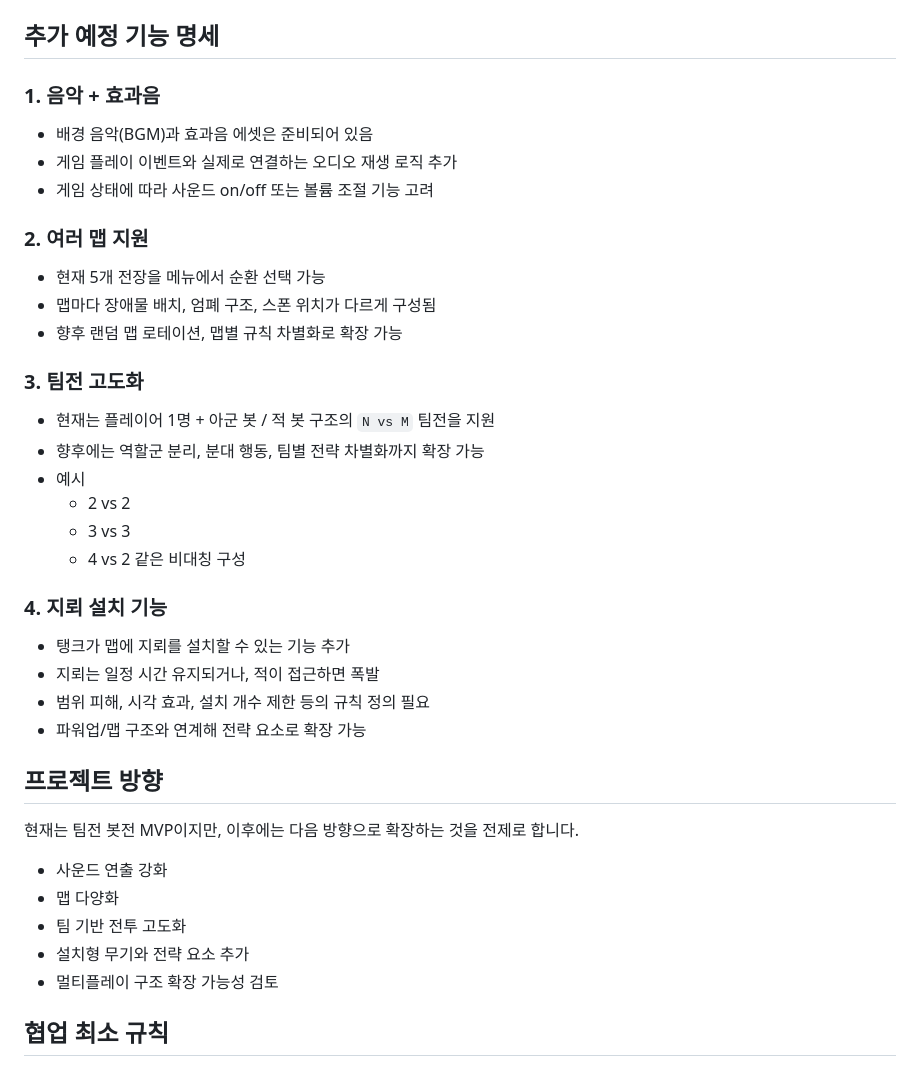
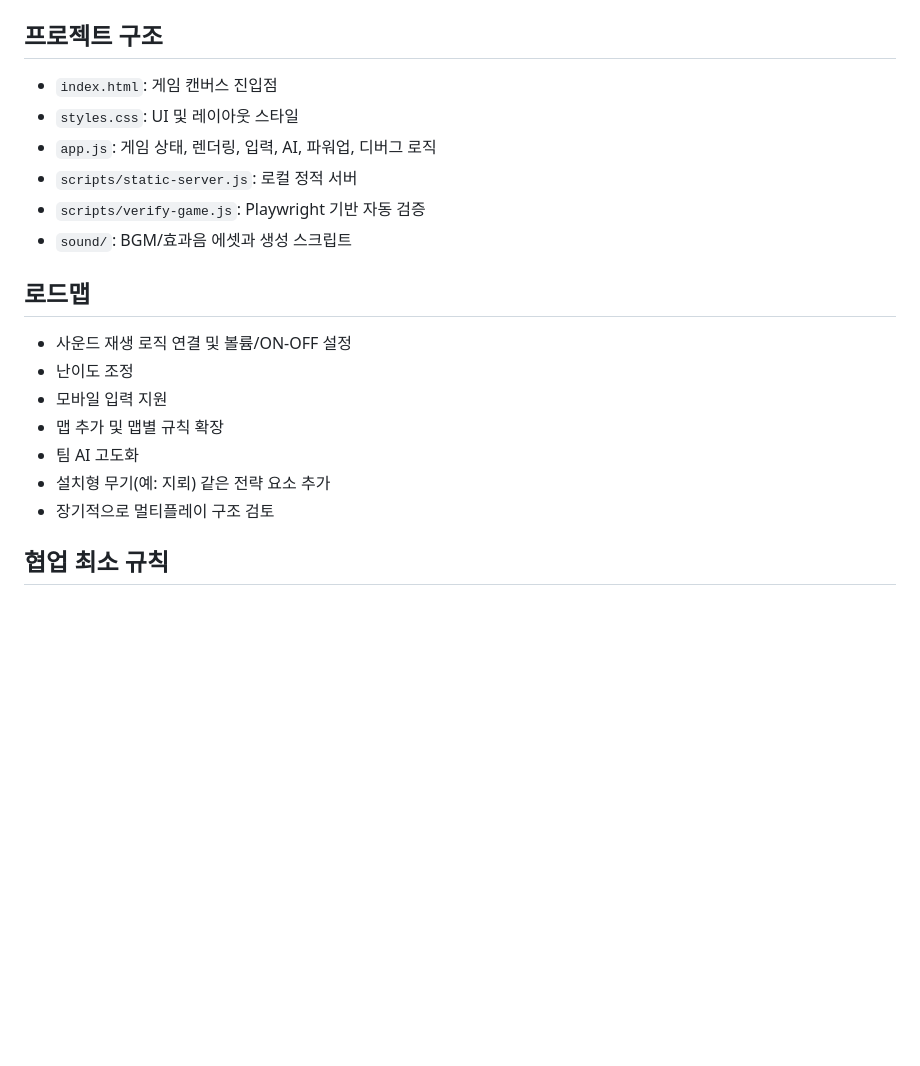
Before and after one commit to SISUinSea/Jungle_Tank, a Markdown page: README.md, the part around one of its changes. GitHub-like rendering; blank space fills up the shorter version.

```diff
--- a/README.md
+++ b/README.md
@@ -45,45 +78,24 @@ npm run verify
 - 일시정지: `P` 또는 `Esc`
 - 전체화면: `F`
 
-## 추가 예정 기능 명세
+## 프로젝트 구조
 
-### 1. 음악 + 효과음
+- `index.html`: 게임 캔버스 진입점
+- `styles.css`: UI 및 레이아웃 스타일
+- `app.js`: 게임 상태, 렌더링, 입력, AI, 파워업, 디버그 로직
+- `scripts/static-server.js`: 로컬 정적 서버
+- `scripts/verify-game.js`: Playwright 기반 자동 검증
+- `sound/`: BGM/효과음 에셋과 생성 스크립트
 
-- 배경 음악(BGM)과 효과음 에셋은 준비되어 있음
-- 게임 플레이 이벤트와 실제로 연결하는 오디오 재생 로직 추가
-- 게임 상태에 따라 사운드 on/off 또는 볼륨 조절 기능 고려
+## 로드맵
 
-### 2. 여러 맵 지원
-
-- 현재 5개 전장을 메뉴에서 순환 선택 가능
-- 맵마다 장애물 배치, 엄폐 구조, 스폰 위치가 다르게 구성됨
-- 향후 랜덤 맵 로테이션, 맵별 규칙 차별화로 확장 가능
-
-### 3. 팀전 고도화
-
-- 현재는 플레이어 1명 + 아군 봇 / 적 봇 구조의 `N vs M` 팀전을 지원
-- 향후에는 역할군 분리, 분대 행동, 팀별 전략 차별화까지 확장 가능
-- 예시
-  - 2 vs 2
-  - 3 vs 3
-  - 4 vs 2 같은 비대칭 구성
-
-### 4. 지뢰 설치 기능
-
-- 탱크가 맵에 지뢰를 설치할 수 있는 기능 추가
-- 지뢰는 일정 시간 유지되거나, 적이 접근하면 폭발
-- 범위 피해, 시각 효과, 설치 개수 제한 등의 규칙 정의 필요
-- 파워업/맵 구조와 연계해 전략 요소로 확장 가능
-
-## 프로젝트 방향
-
-현재는 팀전 봇전 MVP이지만, 이후에는 다음 방향으로 확장하는 것을 전제로 합니다.
-
-- 사운드 연출 강화
-- 맵 다양화
-- 팀 기반 전투 고도화
-- 설치형 무기와 전략 요소 추가
-- 멀티플레이 구조 확장 가능성 검토
+- 사운드 재생 로직 연결 및 볼륨/ON-OFF 설정
+- 난이도 조정
+- 모바일 입력 지원
+- 맵 추가 및 맵별 규칙 확장
+- 팀 AI 고도화
+- 설치형 무기(예: 지뢰) 같은 전략 요소 추가
+- 장기적으로 멀티플레이 구조 검토
 
 ## 협업 최소 규칙
 
```
Also changed, not shown: other parts of README.md (+54 -21 lines).
